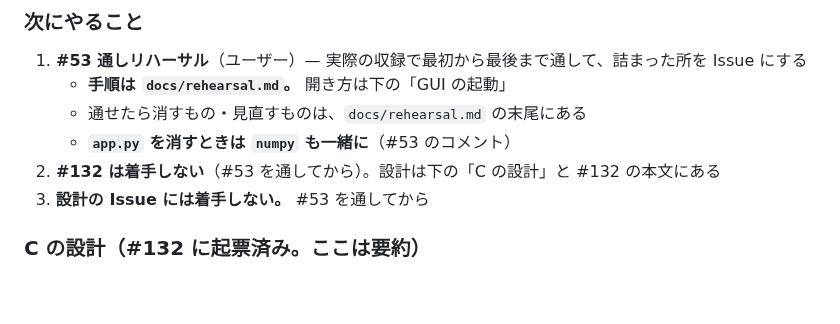
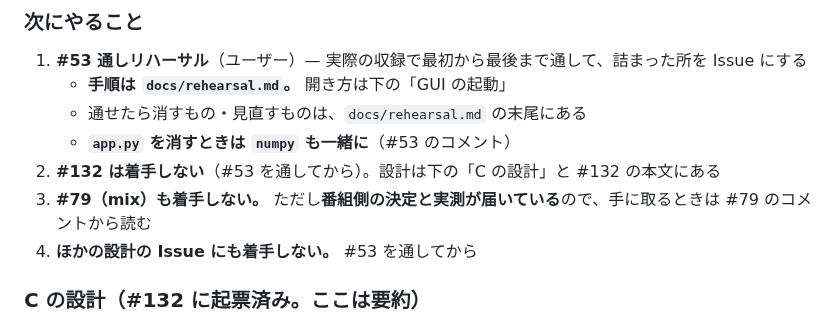
Before and after one commit to Bohemian1506/okuradi, a Markdown page: docs/handoff.md, the part around one of its changes. GitHub-like rendering; blank space fills up the shorter version.

```diff
--- a/docs/handoff.md
+++ b/docs/handoff.md
@@ -53,7 +91,8 @@
    - 通せたら消すもの・見直すものは、`docs/rehearsal.md` の末尾にある
    - **`app.py` を消すときは `numpy` も一緒に**（#53 のコメント）
 2. **#132 は着手しない**（#53 を通してから）。設計は下の「C の設計」と #132 の本文にある
-3. **設計の Issue には着手しない。** #53 を通してから
+3. **#79（mix）も着手しない。** ただし**番組側の決定と実測が届いている**ので、手に取るときは #79 のコメントから読む
+4. **ほかの設計の Issue にも着手しない。** #53 を通してから
 
 ### C の設計（#132 に起票済み。ここは要約）
 **「差分で消した値が、他の場所に残っていないか探す」検査。** day-4 の `docs/design-prompt.md` 取りこぼし対策。
```
Also changed, not shown: other parts of docs/handoff.md (+38 -0 lines).
